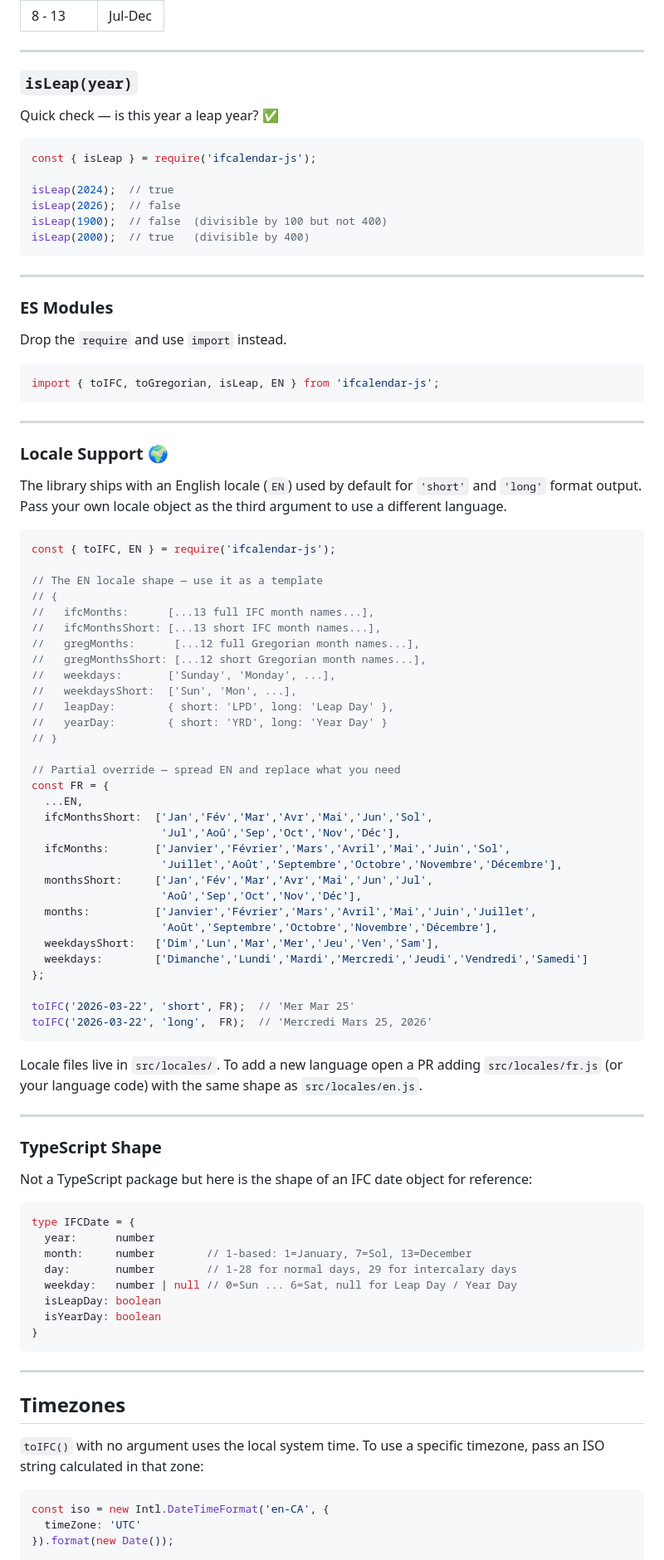
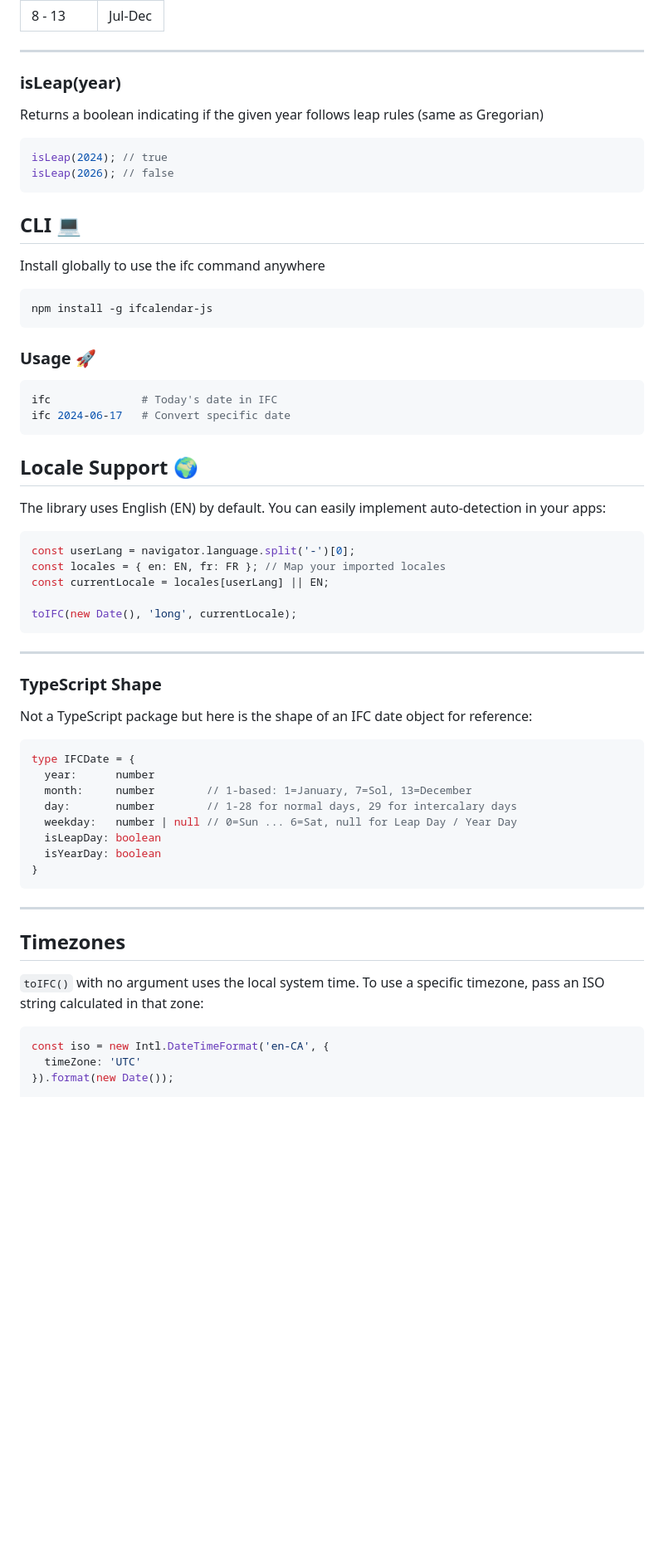
Before and after one commit to gooddadmike/ifcalendar-js, a Markdown page: README.md, the part around one of its changes. Shown at 83% size. Rendered like a GitHub page; blank space fills up the shorter version.

````diff
--- a/README.md
+++ b/README.md
@@ -201,78 +147,48 @@ IFC month numbers are 1-based and go up to 13:
 
 ---
 
-### `isLeap(year)`
+### isLeap(year)
 
-Quick check — is this year a leap year? ✅
-```js
-const { isLeap } = require('ifcalendar-js');
+Returns a boolean indicating if the given year follows leap rules (same as Gregorian)
 
-isLeap(2024);  // true
-isLeap(2026);  // false
-isLeap(1900);  // false  (divisible by 100 but not 400)
-isLeap(2000);  // true   (divisible by 400)
+```JavaScript
+isLeap(2024); // true
+isLeap(2026); // false
 ```
 
----
+## CLI 💻️
 
-### ES Modules
+Install globally to use the ifc command anywhere
 
-Drop the `require` and use `import` instead.
-```js
-import { toIFC, toGregorian, isLeap, EN } from 'ifcalendar-js';
+```bash
+npm install -g ifcalendar-js
 ```
 
----
+### Usage 🚀
 
-### Locale Support 🌍
-
-The library ships with an English locale (`EN`) used by default for
-`'short'` and `'long'` format output. Pass your own locale object as
-the third argument to use a different language.
-```js
-const { toIFC, EN } = require('ifcalendar-js');
-
-// The EN locale shape — use it as a template
-// {
-//   ifcMonths:      [...13 full IFC month names...],
-//   ifcMonthsShort: [...13 short IFC month names...],
-//   gregMonths:      [...12 full Gregorian month names...],
-//   gregMonthsShort: [...12 short Gregorian month names...],
-//   weekdays:       ['Sunday', 'Monday', ...],
-//   weekdaysShort:  ['Sun', 'Mon', ...],
-//   leapDay:        { short: 'LPD', long: 'Leap Day' },
-//   yearDay:        { short: 'YRD', long: 'Year Day' }
-// }
-
-// Partial override — spread EN and replace what you need
-const FR = {
-  ...EN,
-  ifcMonthsShort:  ['Jan','Fév','Mar','Avr','Mai','Jun','Sol',
-                    'Jul','Aoû','Sep','Oct','Nov','Déc'],
-  ifcMonths:       ['Janvier','Février','Mars','Avril','Mai','Juin','Sol',
-                    'Juillet','Août','Septembre','Octobre','Novembre','Décembre'],
-  monthsShort:     ['Jan','Fév','Mar','Avr','Mai','Jun','Jul',
-                    'Aoû','Sep','Oct','Nov','Déc'],
-  months:          ['Janvier','Février','Mars','Avril','Mai','Juin','Juillet',
-                    'Août','Septembre','Octobre','Novembre','Décembre'],
-  weekdaysShort:   ['Dim','Lun','Mar','Mer','Jeu','Ven','Sam'],
-  weekdays:        ['Dimanche','Lundi','Mardi','Mercredi','Jeudi','Vendredi','Samedi']
-};
-
-toIFC('2026-03-22', 'short', FR);  // 'Mer Mar 25'
-toIFC('2026-03-22', 'long',  FR);  // 'Mercredi Mars 25, 2026'
+```bash
+ifc              # Today's date in IFC
+ifc 2024-06-17   # Convert specific date
 ```
 
-Locale files live in `src/locales/`. To add a new language open a PR
-adding `src/locales/fr.js` (or your language code) with the same shape
-as `src/locales/en.js`.
+## Locale Support 🌍
+
+The library uses English (EN) by default. You can easily implement auto-detection in your apps:
+
+```js
+const userLang = navigator.language.split('-')[0];
+const locales = { en: EN, fr: FR }; // Map your imported locales
+const currentLocale = locales[userLang] || EN;
+
+toIFC(new Date(), 'long', currentLocale);
+```
 
 ---
 
 ### TypeScript Shape
 
-Not a TypeScript package but here is the shape of an IFC date object
-for reference:
+Not a TypeScript package but here is the shape of an IFC date object for reference:
+
 ```ts
 type IFCDate = {
   year:      number
@@ -288,8 +204,8 @@ type IFCDate = {
 
 ## Timezones
 
-`toIFC()` with no argument uses the local system time. To use a specific
-timezone, pass an ISO string calculated in that zone:
+`toIFC()` with no argument uses the local system time. To use a specific timezone, pass an ISO string calculated in that zone:
+
 ```js
 const iso = new Intl.DateTimeFormat('en-CA', {
   timeZone: 'UTC'
````
Also changed, not shown: other parts of README.md (+47 -110 lines).
